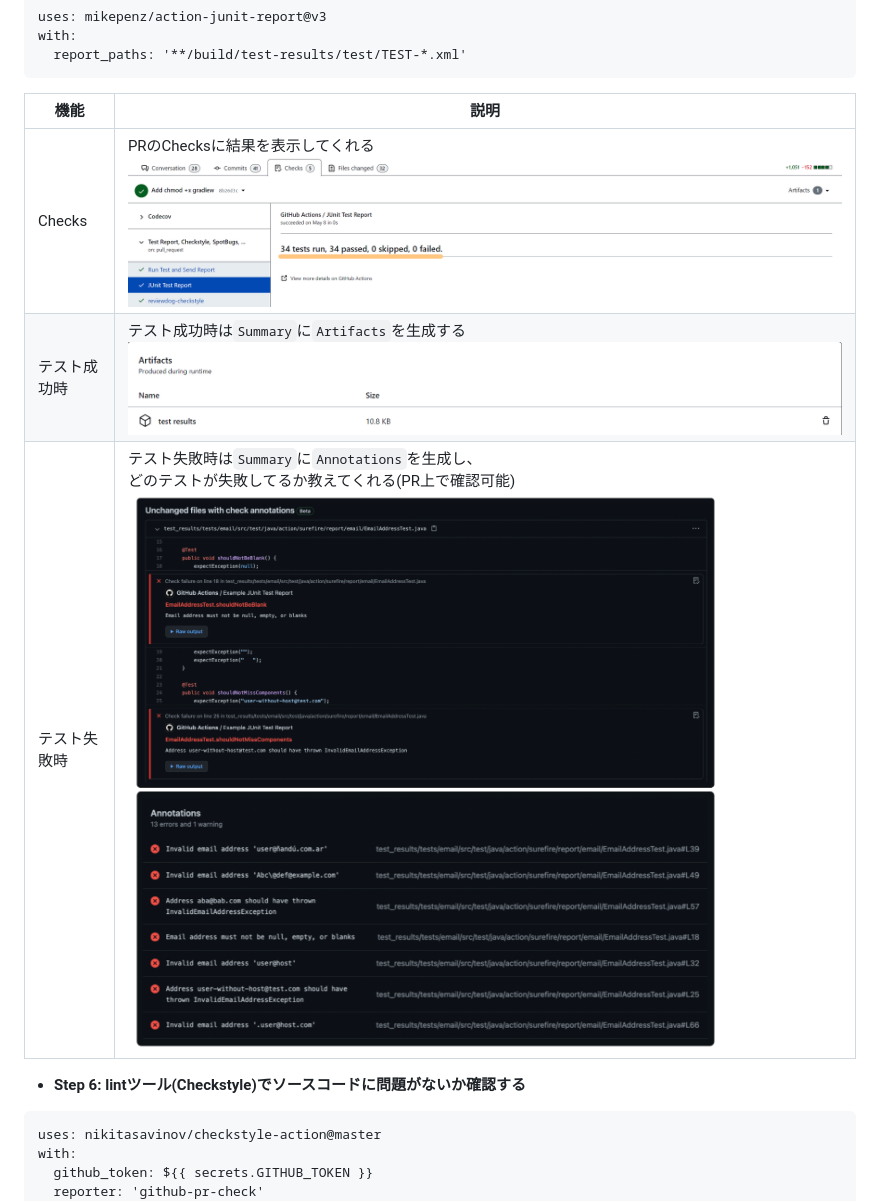
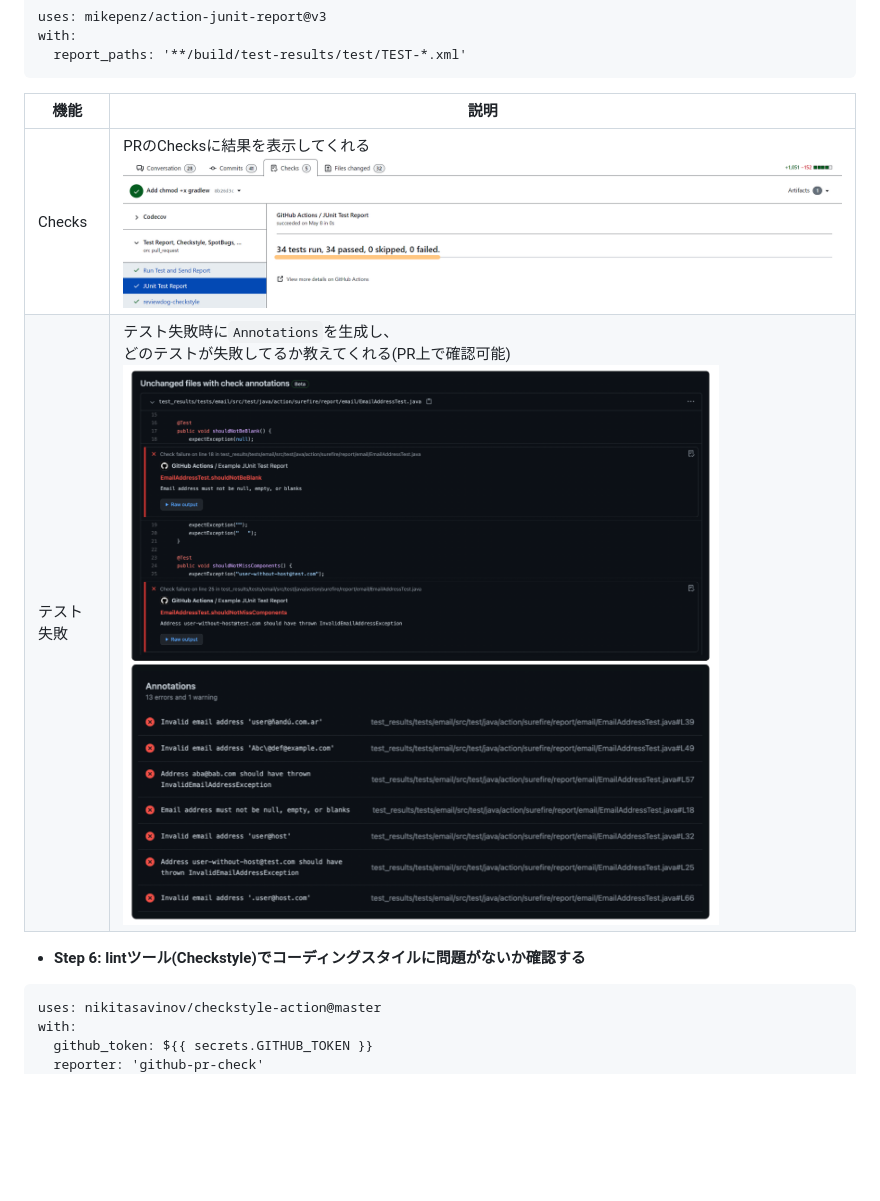
Before and after one commit to yoshiki-bull/Last-lecture, a Markdown page: README.md, the part around the change printed below. Drawn GitHub-style; pictures changed too: images/artifacts.png; blank space fills up the shorter version.

````diff
--- a/README.md
+++ b/README.md
@@ -73,13 +80,13 @@ with:
   report_paths: '**/build/test-results/test/TEST-*.xml'
 ```
 
-| 機能 | 説明                                                                                               |
-|--------|--------------------------------------------------------------------------------------------------|
-| Checks | PRのChecksに結果を表示してくれる ![checks](images/checks.png)                                                |
-| テスト成功時 | テスト成功時は`Summary`に`Artifacts`を生成する ![success](images/artifacts.png)                               |
-| テスト失敗時 | テスト失敗時は`Summary`に`Annotations`を生成し、<br>どのテストが失敗してるか教えてくれる(PR上で確認可能) ![failed](images/failed.png) |
+| 機能      | 説明                                                                                     |
+|---------|----------------------------------------------------------------------------------------|
+| Checks  | PRのChecksに結果を表示してくれる ![checks](images/checks.png)                                      |
+| テスト失敗   | テスト失敗時に`Annotations`を生成し、<br>どのテストが失敗してるか教えてくれる(PR上で確認可能) ![failed](images/failed.png) |
 
-- **Step 6: lintツール(Checkstyle)でソースコードに問題がないか確認する**
+- **Step 6: lintツール(Checkstyle)でコーディングスタイルに問題がないか確認する**
+
 ```
 uses: nikitasavinov/checkstyle-action@master
 with:
````
Also changed, not shown: other parts of README.md (+34 -12 lines), 1 other file.
